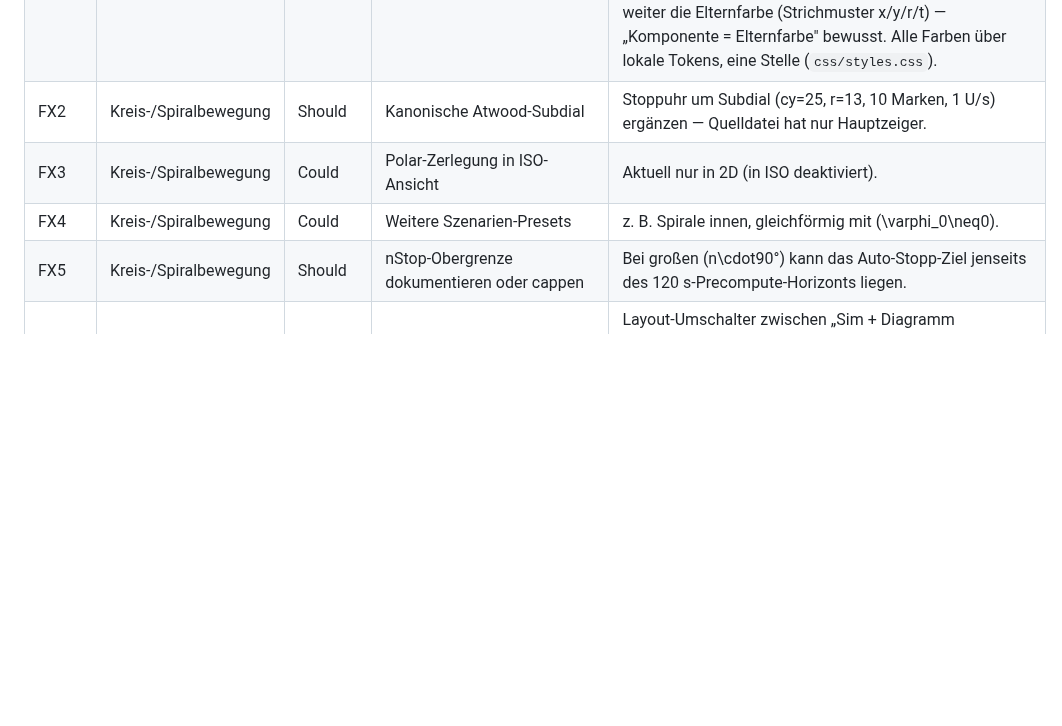
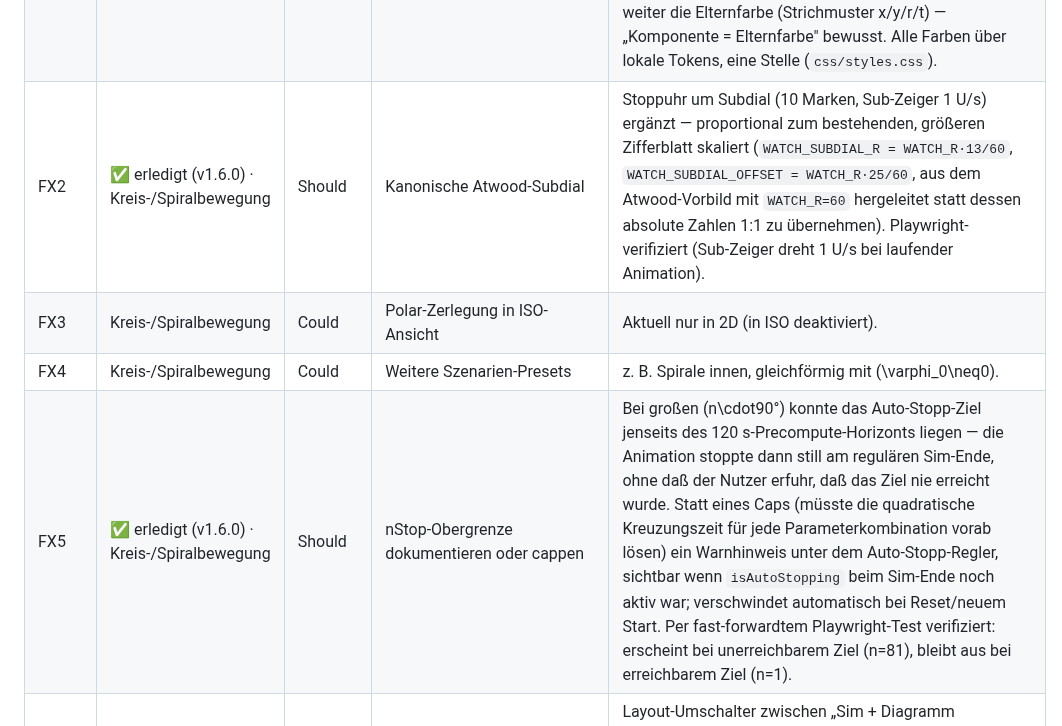
Before and after one commit to ceffertzfhac/Projects_InteraktiveSimulation, a Markdown page: BACKLOG.md, the part around the change. GitHub-like rendering; blank space fills up the shorter version.

Commit message:
docs(repo): FX2/FX5 als erledigt markieren
Code fuer FX2 (kanonischer Stoppuhr-Subdial) und FX5 (Auto-Stopp-
Warnhinweis) wurde im vorherigen Commit ausgeliefert; dieser Commit
holt die Backlog-Dokumentation nach.

```diff
--- a/BACKLOG.md
+++ b/BACKLOG.md
@@ -132,10 +132,10 @@ Repo-weite Querschnitts-Features (Hover, PNG/SVG-Export, Energie-Diagramm) →
 | FK4 | Kreisbewegung | Could | Zentripetalkraft-Layer | \(F_Z = m\,\lvert\vec a\rvert\) als optionale Vektorgröße (zusätzliche Masse-Parameter nötig). |
 | FK5 | Kreisbewegung | Could | \(\omega\) als rad/s im UI | Neben °/s auch rad/s anzeigen. |
 | FX1 | ✅ erledigt (v1.2.1) · ~~Kreis-/Spiralbewegung~~ | Should | Okabe-Ito-Farbpalette | Vektorfarben (aktuell Violett/Orange/Grün aus der Quelldatei) auf farbblinden-sichere Okabe-Ito-Tokens angleichen (CLAUDE.md empfiehlt shared `--c-vel`/`--c-acc`). Beziehung zu Komponenten-Farben klären. *(Session 2026-07-08)* — umgesetzt: `--c-v`→`var(--c-vel)`, `--c-a`→`var(--c-acc)` (shared, deckungsgleich mit Kreisbewegung); `--c-r`→Bernstein, `--c-traj`→Grau (wie Kreisbewegung, Mint bleibt `ω` allein); `--c-alpha` Rot→Mauve `#cc79a7`, `--c-phi`→Blaugrün `#009e73` (Okabe); `--c-point` Rot→`--text` (löst Rot-Kollision a/α/Partikel). Komponenten-Vektoren erben weiter die Elternfarbe (Strichmuster x/y/r/t) — „Komponente = Elternfarbe" bewusst. Alle Farben über lokale Tokens, eine Stelle (`css/styles.css`). |
-| FX2 | Kreis-/Spiralbewegung | Should | Kanonische Atwood-Subdial | Stoppuhr um Subdial (cy=25, r=13, 10 Marken, 1 U/s) ergänzen — Quelldatei hat nur Hauptzeiger. |
+| FX2 | ✅ erledigt (v1.6.0) · Kreis-/Spiralbewegung | Should | Kanonische Atwood-Subdial | Stoppuhr um Subdial (10 Marken, Sub-Zeiger 1 U/s) ergänzt — proportional zum bestehenden, größeren Zifferblatt skaliert (`WATCH_SUBDIAL_R = WATCH_R·13/60`, `WATCH_SUBDIAL_OFFSET = WATCH_R·25/60`, aus dem Atwood-Vorbild mit `WATCH_R=60` hergeleitet statt dessen absolute Zahlen 1:1 zu übernehmen). Playwright-verifiziert (Sub-Zeiger dreht 1 U/s bei laufender Animation). |
 | FX3 | Kreis-/Spiralbewegung | Could | Polar-Zerlegung in ISO-Ansicht | Aktuell nur in 2D (in ISO deaktiviert). |
 | FX4 | Kreis-/Spiralbewegung | Could | Weitere Szenarien-Presets | z. B. Spirale innen, gleichförmig mit \(\varphi_0\neq0\). |
-| FX5 | Kreis-/Spiralbewegung | Should | nStop-Obergrenze dokumentieren oder cappen | Bei großen \(n\cdot90°\) kann das Auto-Stopp-Ziel jenseits des 120 s-Precompute-Horizonts liegen. |
+| FX5 | ✅ erledigt (v1.6.0) · Kreis-/Spiralbewegung | Should | nStop-Obergrenze dokumentieren oder cappen | Bei großen \(n\cdot90°\) konnte das Auto-Stopp-Ziel jenseits des 120 s-Precompute-Horizonts liegen — die Animation stoppte dann still am regulären Sim-Ende, ohne daß der Nutzer erfuhr, daß das Ziel nie erreicht wurde. Statt eines Caps (müsste die quadratische Kreuzungszeit für jede Parameterkombination vorab lösen) ein Warnhinweis unter dem Auto-Stopp-Regler, sichtbar wenn `isAutoStopping` beim Sim-Ende noch aktiv war; verschwindet automatisch bei Reset/neuem Start. Per fast-forwardtem Playwright-Test verifiziert: erscheint bei unerreichbarem Ziel (n=81), bleibt aus bei erreichbarem Ziel (n=1). |
 | FX6 | ✅ erledigt (v1.1.0) · ~~Kreis-/Spiralbewegung~~ | Could | Umschalter Simulation/Diagramm nebeneinander/untereinander | Layout-Umschalter zwischen „Sim + Diagramm nebeneinander" und „untereinander" (vgl. Schräger-Wurf/Freier-Fall Single-vs-Stacked-Graph). *(PO-Wunsch 2026-07-08)* — umgesetzt als `#layout_mode_select` in der Diagramme-Sektion; Portrait-Graph-Geometrie im Seitenmodus. |
 | FX7 | ✅ erledigt (v1.2.0) · ~~Kreis-/Spiralbewegung~~ | Should | Kartesische Komponenten \(v_x,v_y,a_x,a_y\) + \(\alpha(t)\) im Physik-Block | Die Physik-Formelbox zeigte nur \(x,y,\lvert\vec v\rvert,\lvert\vec a\rvert\) (Kreis) bzw. polare \(\vec v,\vec a\) (Spirale). *(PO-Wunsch 2026-07-08, nach B12-Pannel-Verbreiterung)* — ergänzt: \(v_x(t),v_y(t),a_x(t),a_y(t)\) (kartesisch, exakt wie `physics.js` berechnet, inkl. Coriolis-Term in der Spirale) sowie \(\alpha(t)\) in allen drei Varianten. Statisches MathJax (kein Laufzeit-Typeset); Überlauf via B12-Scroll-Sicherheit. |
 | FW1 | Schräger Wurf | Could | Luftwiderstand-Modell | Stokes/Newton-Drag als optionaler Schalter — aktuell reine Vakuumkinematik. Didaktisch wertvoll für Realitätsvergleich. |
```
